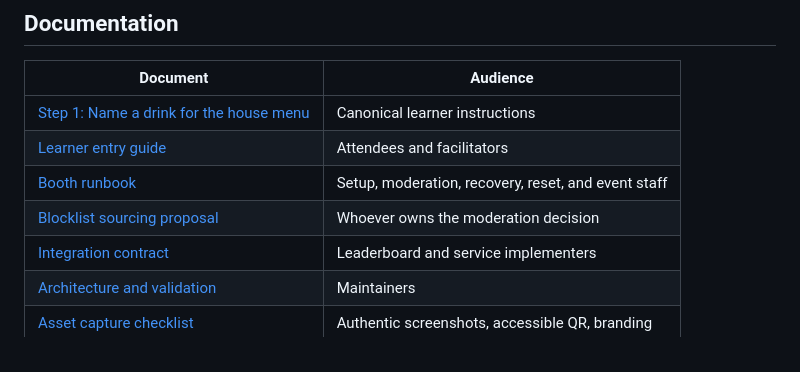
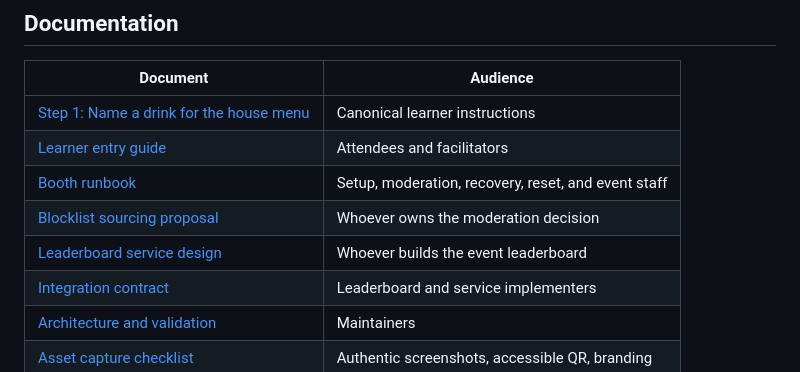
Before and after one commit to ghlearn/commit-and-sip, a Markdown page: README.md, the part around the change. Rendered like a GitHub page.

```diff
--- a/README.md
+++ b/README.md
@@ -74,6 +74,7 @@ Scores run from 1 to **5,000** and come from a deterministic rubric in code, not
 | [Learner entry guide](docs/learner-guide.md) | Attendees and facilitators |
 | [Booth runbook](booth/RUNBOOK.md) | Setup, moderation, recovery, reset, and event staff |
 | [Blocklist sourcing proposal](docs/blocklist-sourcing.md) | Whoever owns the moderation decision |
+| [Leaderboard service design](docs/leaderboard-service.md) | Whoever builds the event leaderboard |
 | [Integration contract](docs/integration-contract.md) | Leaderboard and service implementers |
 | [Architecture and validation](docs/architecture.md) | Maintainers |
 | [Asset capture checklist](.github/images/README.md) | Authentic screenshots, accessible QR, branding |
```
Also changed, not shown: docs/integration-contract.md (+2 -0 lines), docs/leaderboard-service.md (added, +102 -0 lines).
